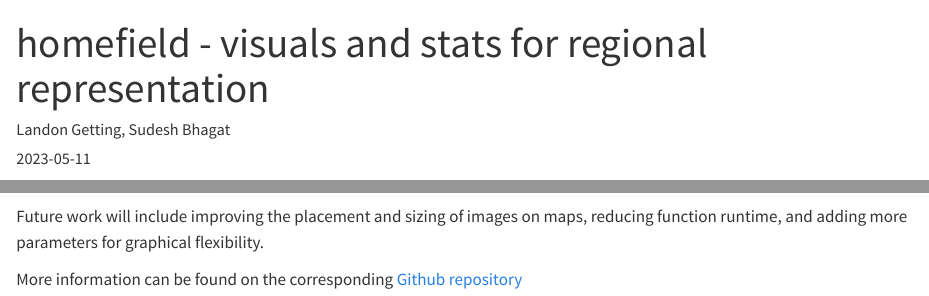
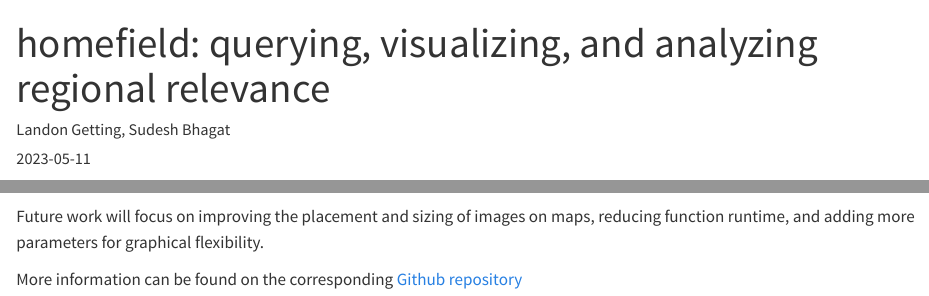
Before and after one commit to motinaaa/presentations-2023, a Quarto document (May-11/presentation-homefield-may-11.qmd): the page in a window 1100 px wide, from its top, and a second part further down, joined at a grey line. Rendered offline with R 4.5, knitr and Pandoc in place of Quarto, with nearby package versions.

Commit message:
Update presentation-homefield-may-11.qmd

```diff
--- a/May-11/presentation-homefield-may-11.qmd
+++ b/May-11/presentation-homefield-may-11.qmd
@@ -1,6 +1,6 @@
 ---
 author: "Landon Getting, Sudesh Bhagat"
-title: "homefield - visuals and stats for regional representation"
+title: "homefield: querying, visualizing, and analyzing regional relevance"
 date: "2023-05-11"
 time: "14:15"
 image: homefield.png
@@ -19,6 +19,6 @@ The R homefield package helps gather data, create visuals, and analyze regional
 
 ![](https://github.com/Landon-Getting/homefield-graphics/blob/main/homefield_racing.gif?raw=true)
 
-Future work will include improving the placement and sizing of images on maps, reducing function runtime, and adding more parameters for graphical flexibility.
+Future work will focus on improving the placement and sizing of images on maps, reducing function runtime, and adding more parameters for graphical flexibility.
 
 More information can be found on the corresponding [Github repository](https://github.com/Landon-Getting/homefield)
```
Also changed, not shown: May-11/presentation-homefield-may-11.qmd (4 more changed lines).
